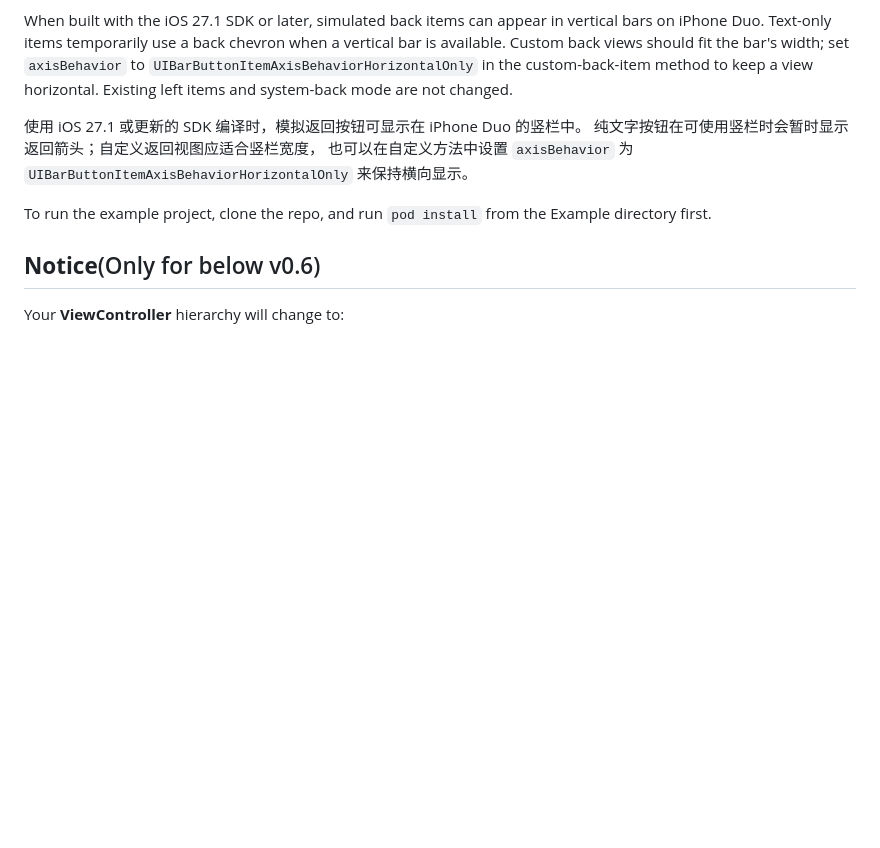
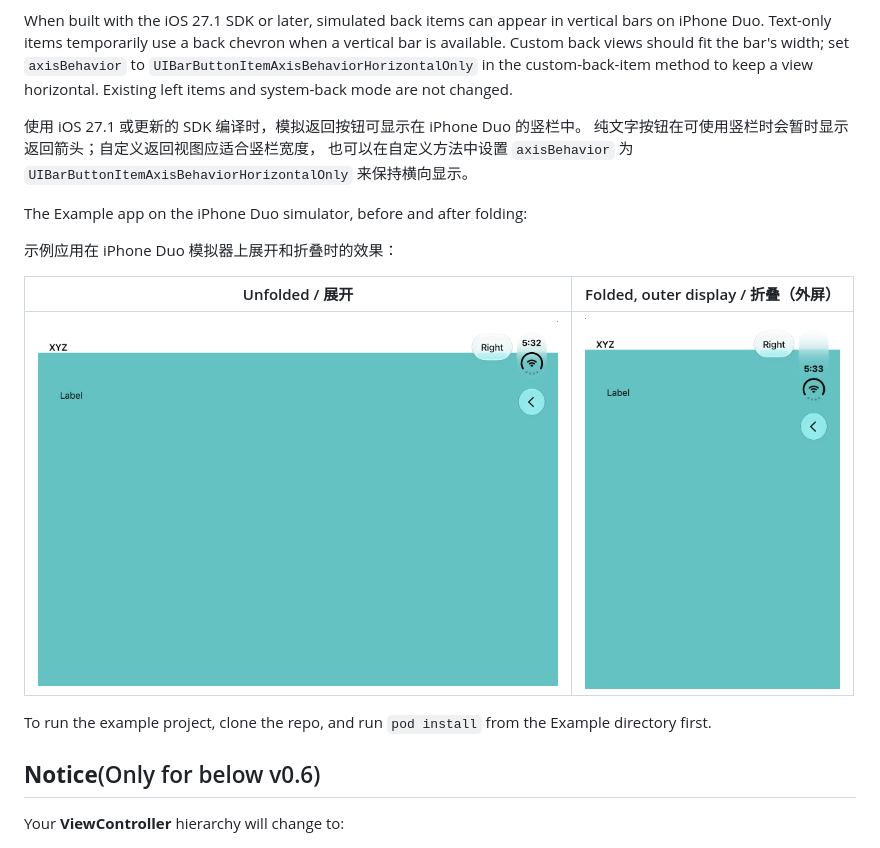
Before and after one commit to rickytan/RTRootNavigationController, a Markdown page: README.md, the part around the change. GitHub-like rendering; pictures changed too: ScreenShot/iphone-duo-back-folded.png (added), ScreenShot/iphone-duo-back-unfolded.png (added); blank space fills up the shorter version.

Commit message:
Show iPhone Duo back navigation screenshots
Co-authored-by: Copilot <223556219+Copilot@users.noreply.github.com>

```diff
--- a/README.md
+++ b/README.md
@@ -114,6 +114,14 @@ system-back mode are not changed.
 也可以在自定义方法中设置 `axisBehavior` 为
 `UIBarButtonItemAxisBehaviorHorizontalOnly` 来保持横向显示。
 
+The Example app on the iPhone Duo simulator, before and after folding:
+
+示例应用在 iPhone Duo 模拟器上展开和折叠时的效果：
+
+| Unfolded / 展开 | Folded, outer display / 折叠（外屏） |
+| :---: | :---: |
+| <img src="./ScreenShot/iphone-duo-back-unfolded.png" alt="Example app on the unfolded iPhone Duo with the back button on the right" width="520"> | <img src="./ScreenShot/iphone-duo-back-folded.png" alt="Example app on the folded iPhone Duo outer display with the back button on the right" width="255"> |
+
 To run the example project, clone the repo, and run `pod install` from the Example directory first.
 
 ## __Notice__(Only for below v0.6)
```
